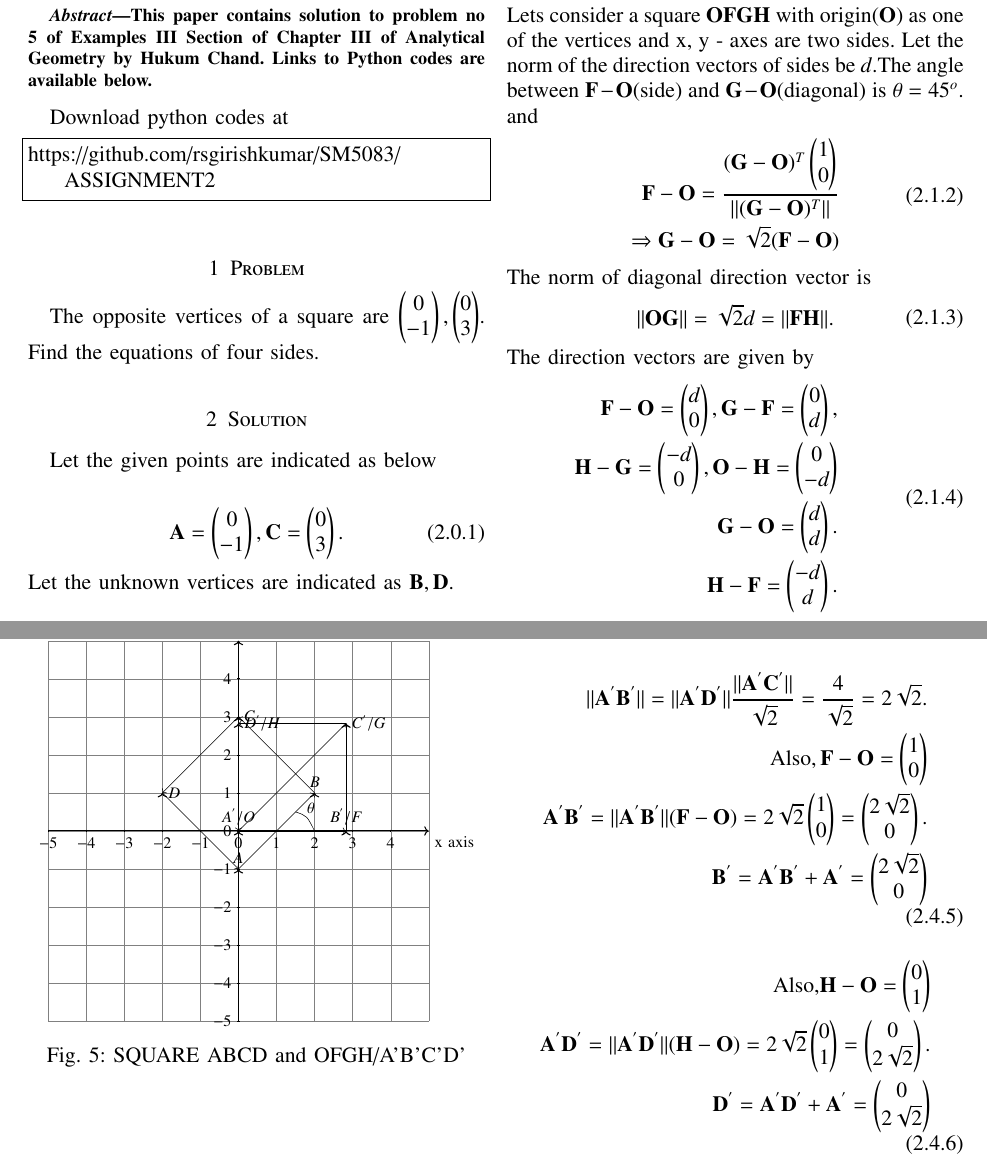
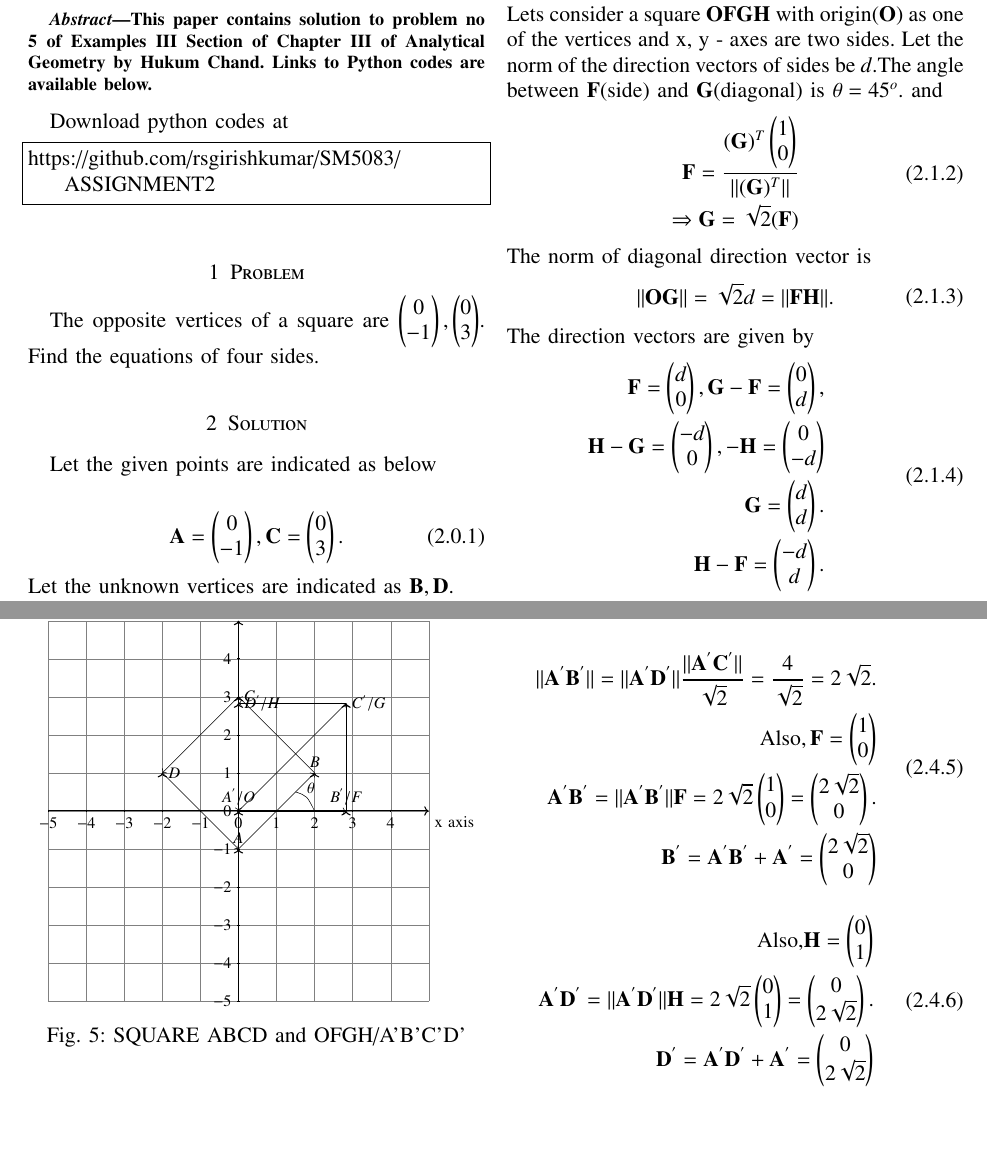
Before and after one commit to rsgirishkumar/SM5083, a LaTeX problem sheet (ASSIGNMENT2/Assignment2_usingaffine.tex): two parts of pages 1 and 3 of 5, joined at a grey line, cut so that both start at the same text, the shorter picture padded with empty space. Compiled offline with pdfLaTeX.

Commit message:
updated code

```diff
--- a/ASSIGNMENT2/Assignment2_usingaffine.tex
+++ b/ASSIGNMENT2/Assignment2_usingaffine.tex
@@ -199,11 +199,11 @@ If $\vec{A} \text{and} \vec{C}$ are two opposite vertices of a Square ABCD, then
 \\
 \textbf{Proof:}
 \\
-Lets consider a square $\vec{OFGH}$ with origin($\vec{O}$) as one of the vertices and x, y - axes are two sides.  Let the norm of the direction vectors of sides be $d$.The angle between $\vec{F}-\vec{O}$(side) and $\vec{G}-\vec{O}$(diagonal) is  $\theta = 45^{o}$. and
+Lets consider a square $\vec{OFGH}$ with origin($\vec{O}$) as one of the vertices and x, y - axes are two sides.  Let the norm of the direction vectors of sides be $d$.The angle between $\vec{F}$(side) and $\vec{G}$(diagonal) is  $\theta = 45^{o}$. and
 \begin{align}
 \begin{split}
-\vec{F}-\vec{O} = \frac{(\vec{G}-\vec{O})^T\myvec{1\\0}}{\Vert(\vec{G}-\vec{O})^T\Vert}\\
-\Rightarrow \vec{G}-\vec{O} = \sqrt{2}(\vec{F}-\vec{O})\\
+\vec{F} = \frac{(\vec{G})^T\myvec{1\\0}}{\Vert(\vec{G})^T\Vert}\\
+\Rightarrow \vec{G} = \sqrt{2}(\vec{F})\\
 \end{split}
 \end{align}
 The norm of diagonal direction vector is
@@ -215,8 +215,8 @@ The norm of diagonal direction vector is
 The direction vectors are given by
 \begin{align}
 \begin{split}
-\vec{F}-\vec{O}=\myvec{d\\0},\vec{G}-\vec{F}=\myvec{0\\d},\\ \vec{H}-\vec{G}=\myvec{-d\\0},\vec{O}-\vec{H}=\myvec{0\\-d}\\
-\vec{G}-\vec{O}=\myvec{d\\d}.\\
+\vec{F}=\myvec{d\\0},\vec{G}-\vec{F}=\myvec{0\\d},\\ \vec{H}-\vec{G}=\myvec{-d\\0},-\vec{H}=\myvec{0\\-d}\\
+\vec{G}=\myvec{d\\d}.\\
 \vec{H}-\vec{F}=\myvec{-d\\d}.\\
 \end{split}
 \end{align}
@@ -369,15 +369,15 @@ The line equation of $\vec{A^{'}C^{'}}$ is x-y=0 or simply x=y.\\
 \begin{align}
 \begin{split}
 \Vert\vec{A^{'}B^{'}}\Vert =\Vert\vec{A^{'}D^{'}}\Vert \frac{\Vert\vec{A^{'}C^{'}}\Vert}{\sqrt{2}} = \frac{4}{\sqrt{2}}=2\sqrt{2}.\\
-\text{Also}, \vec{F}-\vec{O} = \myvec{1\\0}\\
-\vec{A^{'}B^{'}} = \Vert\vec{A^{'}B^{'}}\Vert(\vec{F}-\vec{O)}=2\sqrt{2}\myvec{1\\0}=\myvec{2\sqrt{2}\\0}.\\
+\text{Also}, \vec{F} = \myvec{1\\0}\\
+\vec{A^{'}B^{'}} = \Vert\vec{A^{'}B^{'}}\Vert \vec{F}=2\sqrt{2}\myvec{1\\0}=\myvec{2\sqrt{2}\\0}.\\
 \vec{B^{'}} = \vec{A^{'}B^{'}}+\vec{A^{'}}=\myvec{2\sqrt{2}\\0}\\
 \end{split}
 \end{align}
 \begin{align}
 \begin{split}
-\text{Also,} \vec{H}-\vec{O} = \myvec{0\\1}\\
-\vec{A^{'}D^{'}} = \Vert\vec{A^{'}D^{'}}\Vert(\vec{H}-\vec{O})=2\sqrt{2}\myvec{0\\1}=\myvec{0\\2\sqrt{2}}.\\
+\text{Also,} \vec{H} = \myvec{0\\1}\\
+\vec{A^{'}D^{'}} = \Vert\vec{A^{'}D^{'}}\Vert \vec{H}=2\sqrt{2}\myvec{0\\1}=\myvec{0\\2\sqrt{2}}.\\
 \vec{D^{'}} = \vec{A^{'}D^{'}}+\vec{A^{'}}=\myvec{0\\2\sqrt{2}}\\
 \end{split}
 \end{align}
```
Also changed, not shown: ASSIGNMENT2/Assignment2_usingaffine.pdf, ASSIGNMENT2/Assignment2_usingaffine.tex (8 more changed lines), 2 other files.
